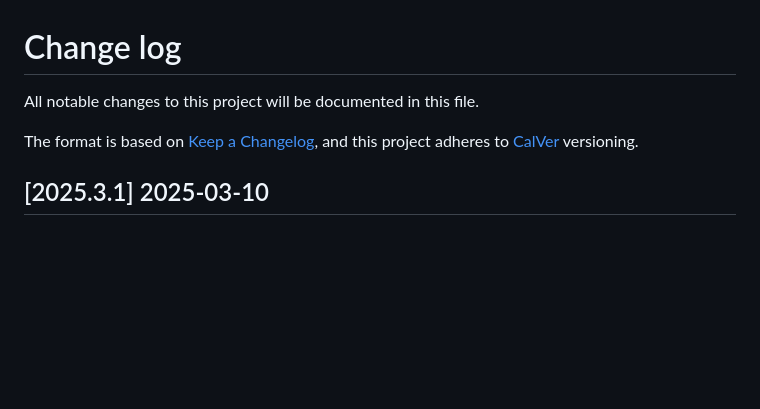
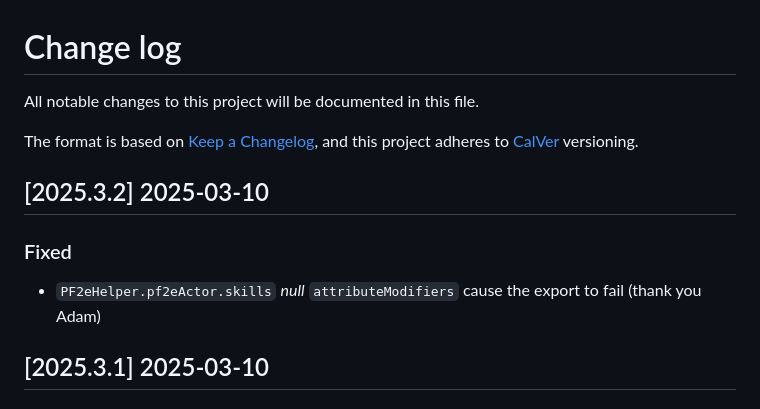
Before and after one commit to bushvin/actor-export, a Markdown page: CHANGELOG.md, the part around one of its changes. Drawn GitHub-style; blank space fills up the shorter version.

```diff
--- a/CHANGELOG.md
+++ b/CHANGELOG.md
@@ -5,6 +5,12 @@ All notable changes to this project will be documented in this file.
 The format is based on [Keep a Changelog](https://keepachangelog.com/en/1.0.0/),
 and this project adheres to [CalVer](https://calver.org/about.html) versioning.
 
+## [2025.3.2] 2025-03-10
+
+### Fixed
+
+- `PF2eHelper.pf2eActor.skills` *null* `attributeModifiers` cause the export to fail (thank you Adam)
+
 ## [2025.3.1] 2025-03-10
 
 ### Fixed
```
Also changed, not shown: other parts of CHANGELOG.md (+1 -1 lines).
